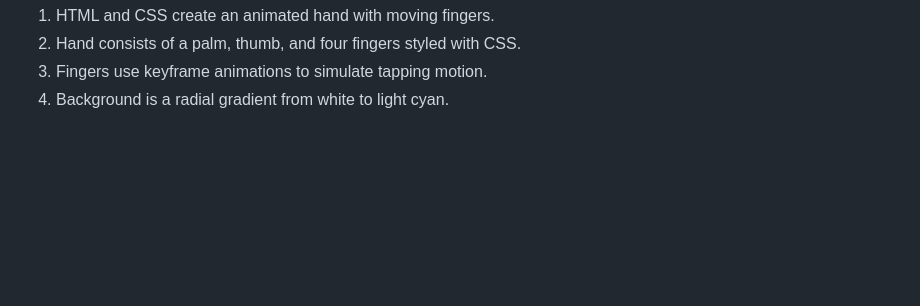
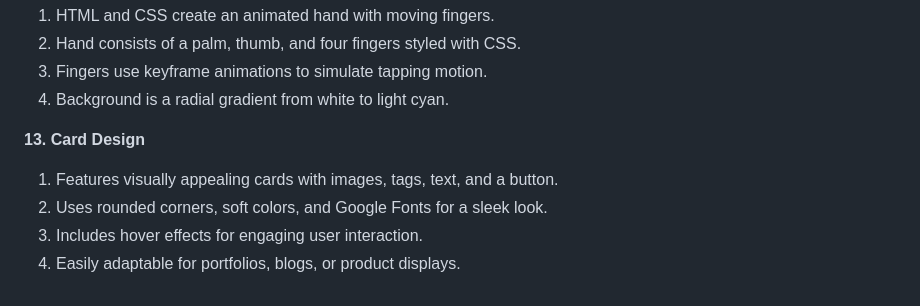
Before and after one commit to Manan-Joshi750/HTML_CSS, a Markdown page: README.md, the part around the change. GitHub-like rendering; blank space fills up the shorter version.

Commit message:
Added Card Design

```diff
--- a/README.md
+++ b/README.md
@@ -93,3 +93,10 @@ This project is a static webpage clone of Amazon's main landing page, built with
 2. Hand consists of a palm, thumb, and four fingers styled with CSS.
 3. Fingers use keyframe animations to simulate tapping motion.
 4. Background is a radial gradient from white to light cyan.
+
+**13. Card Design**
+
+1. Features visually appealing cards with images, tags, text, and a button.
+2. Uses rounded corners, soft colors, and Google Fonts for a sleek look.
+3. Includes hover effects for engaging user interaction.
+4. Easily adaptable for portfolios, blogs, or product displays.
```
